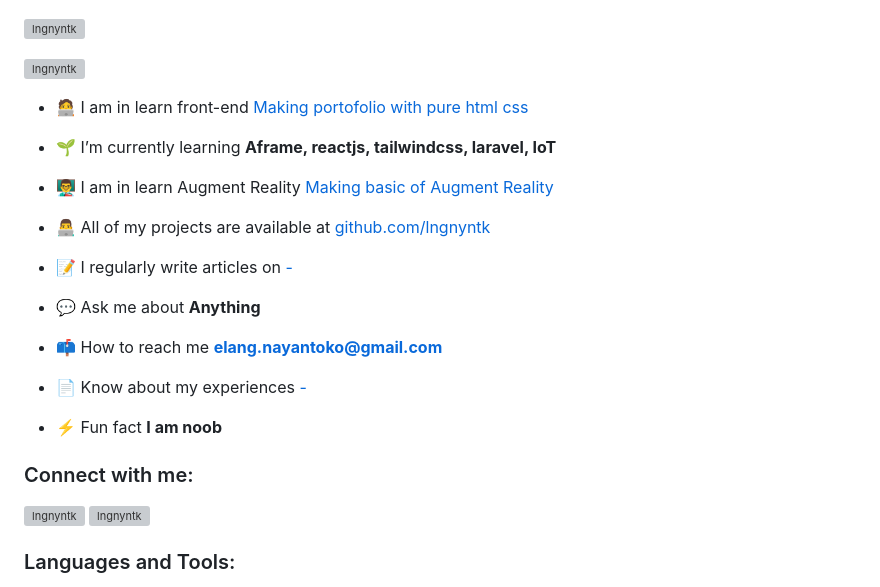
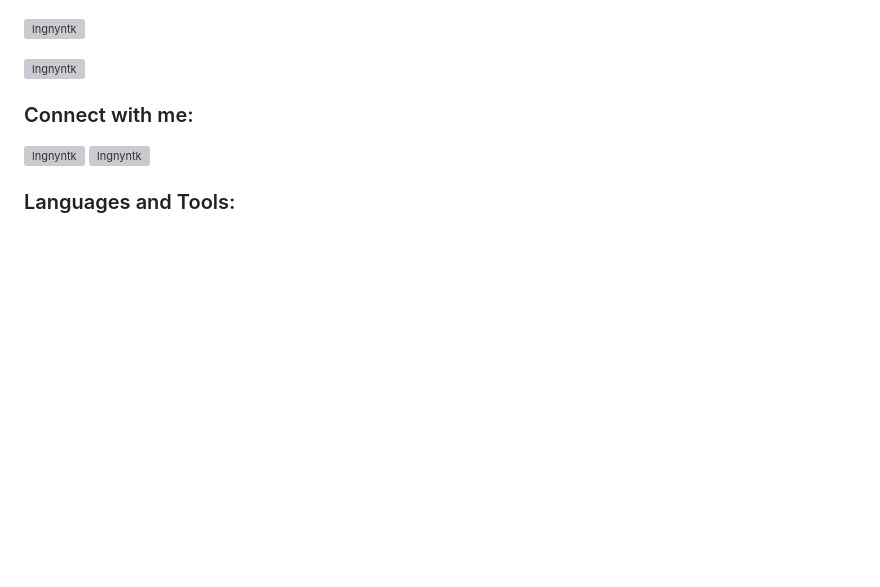
Before and after one commit to lngnyntk/lngnyntk, a Markdown page: README.md, the part around the change. GitHub-like rendering; blank space fills up the shorter version; grey boxes are pictures that could not be loaded.

```diff
--- a/README.md
+++ b/README.md
@@ -4,24 +4,6 @@
 <p align="left"> <img src="https://komarev.com/ghpvc/?username=lngnyntk&label=Profile%20views&color=0e75b6&style=flat" alt="lngnyntk" /> </p>
 
 <p align="left"> <a href="https://github.com/ryo-ma/github-profile-trophy"><img src="https://github-profile-trophy.vercel.app/?username=lngnyntk" alt="lngnyntk" /></a> </p>
-
-- 🧑‍💻 I am in learn front-end [Making portofolio with pure html css](github.com/lngnyntk)
-
-- 🌱 I’m currently learning **Aframe, reactjs, tailwindcss, laravel, IoT**
-
-- 👨‍🏫 I am in learn Augment Reality [Making basic of Augment Reality](github.com/ar-basic)
-
-- 👨‍💻 All of my projects are available at [github.com/lngnyntk](github.com/lngnyntk)
-
-- 📝 I regularly write articles on [-](-)
-
-- 💬 Ask me about **Anything**
-
-- 📫 How to reach me **elang.nayantoko@gmail.com**
-
-- 📄 Know about my experiences [-](-)
-
-- ⚡ Fun fact **I am noob**
 
 <h3 align="left">Connect with me:</h3>
 <p align="left">
```
